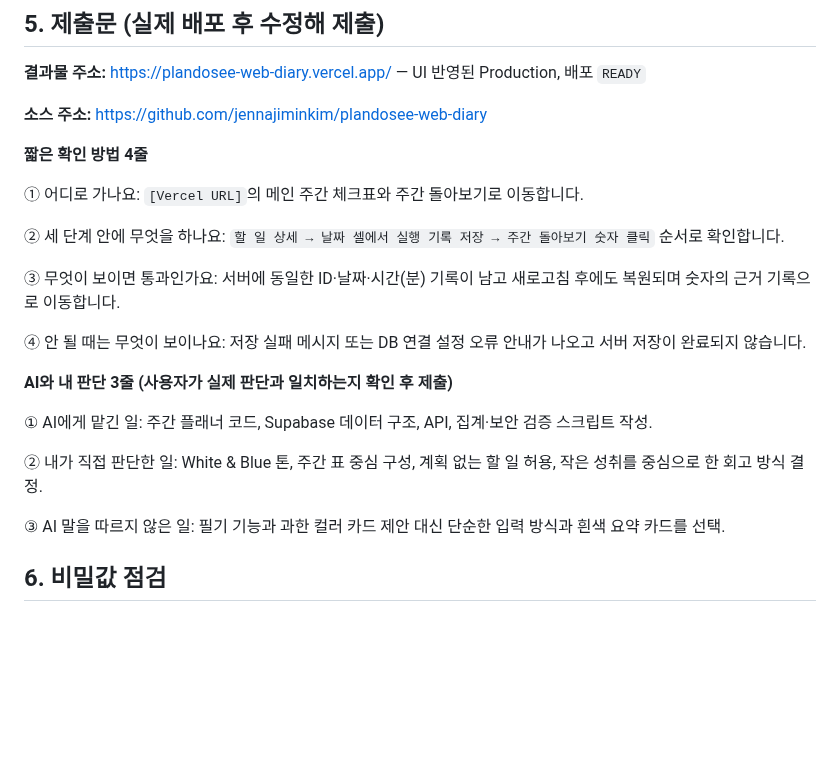
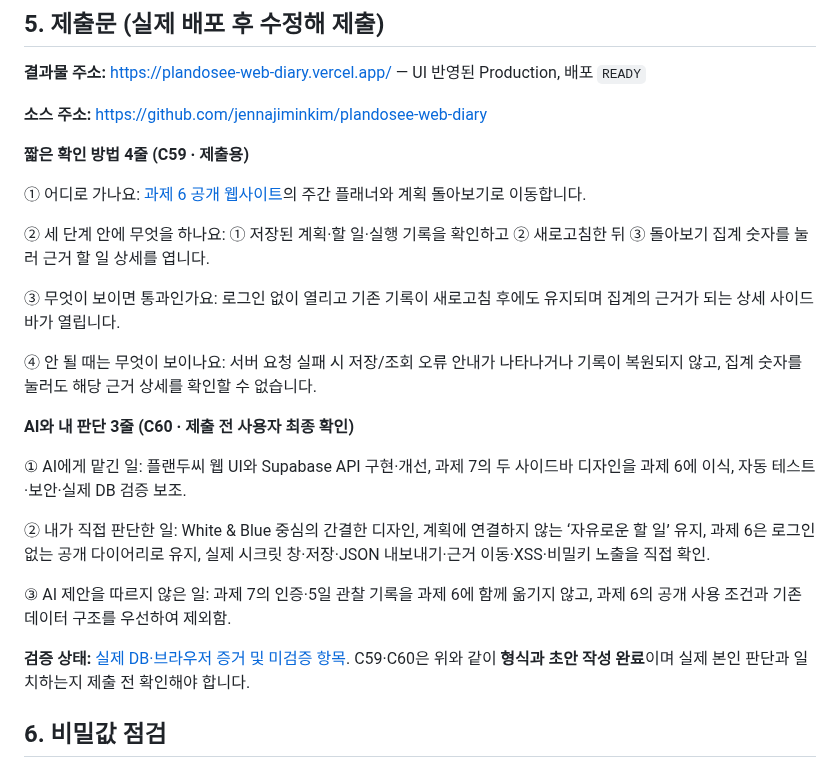
Before and after one commit to jennajiminkim/plandosee-web-diary, a Markdown page: README.md, the part around the change. Drawn GitHub-style; blank space fills up the shorter version.

Commit message:
docs(task6): finalize evidence-grounded C59 four-line check and C60 AI judgment draft

```diff
--- a/README.md
+++ b/README.md
@@ -109,23 +109,25 @@ python3 tests/browser-smoke.py
 
 **소스 주소:** https://github.com/jennajiminkim/plandosee-web-diary
 
-**짧은 확인 방법 4줄**
+**짧은 확인 방법 4줄 (C59 · 제출용)**
 
-① 어디로 가나요: `[Vercel URL]`의 메인 주간 체크표와 주간 돌아보기로 이동합니다.
+① 어디로 가나요: [과제 6 공개 웹사이트](https://plandosee-web-diary.vercel.app/)의 주간 플래너와 계획 돌아보기로 이동합니다.
 
-② 세 단계 안에 무엇을 하나요: `할 일 상세 → 날짜 셀에서 실행 기록 저장 → 주간 돌아보기 숫자 클릭` 순서로 확인합니다.
+② 세 단계 안에 무엇을 하나요: ① 저장된 계획·할 일·실행 기록을 확인하고 ② 새로고침한 뒤 ③ 돌아보기 집계 숫자를 눌러 근거 할 일 상세를 엽니다.
 
-③ 무엇이 보이면 통과인가요: 서버에 동일한 ID·날짜·시간(분) 기록이 남고 새로고침 후에도 복원되며 숫자의 근거 기록으로 이동합니다.
+③ 무엇이 보이면 통과인가요: 로그인 없이 열리고 기존 기록이 새로고침 후에도 유지되며 집계의 근거가 되는 상세 사이드바가 열립니다.
 
-④ 안 될 때는 무엇이 보이나요: 저장 실패 메시지 또는 DB 연결 설정 오류 안내가 나오고 서버 저장이 완료되지 않습니다.
+④ 안 될 때는 무엇이 보이나요: 서버 요청 실패 시 저장/조회 오류 안내가 나타나거나 기록이 복원되지 않고, 집계 숫자를 눌러도 해당 근거 상세를 확인할 수 없습니다.
 
-**AI와 내 판단 3줄 (사용자가 실제 판단과 일치하는지 확인 후 제출)**
+**AI와 내 판단 3줄 (C60 · 제출 전 사용자 최종 확인)**
 
-① AI에게 맡긴 일: 주간 플래너 코드, Supabase 데이터 구조, API, 집계·보안 검증 스크립트 작성.
+① AI에게 맡긴 일: 플랜두씨 웹 UI와 Supabase API 구현·개선, 과제 7의 두 사이드바 디자인을 과제 6에 이식, 자동 테스트·보안·실제 DB 검증 보조.
 
-② 내가 직접 판단한 일: White & Blue 톤, 주간 표 중심 구성, 계획 없는 할 일 허용, 작은 성취를 중심으로 한 회고 방식 결정.
+② 내가 직접 판단한 일: White & Blue 중심의 간결한 디자인, 계획에 연결하지 않는 ‘자유로운 할 일’ 유지, 과제 6은 로그인 없는 공개 다이어리로 유지, 실제 시크릿 창·저장·JSON 내보내기·근거 이동·XSS·비밀키 노출을 직접 확인.
 
-③ AI 말을 따르지 않은 일: 필기 기능과 과한 컬러 카드 제안 대신 단순한 입력 방식과 흰색 요약 카드를 선택.
+③ AI 제안을 따르지 않은 일: 과제 7의 인증·5일 관찰 기록을 과제 6에 함께 옮기지 않고, 과제 6의 공개 사용 조건과 기존 데이터 구조를 우선하여 제외함.
+
+**검증 상태:** [실제 DB·브라우저 증거 및 미검증 항목](evidence/verification-checklist.md). C59·C60은 위와 같이 **형식과 초안 작성 완료**이며 실제 본인 판단과 일치하는지 제출 전 확인해야 합니다.
 
 ## 6. 비밀값 점검
 
```
